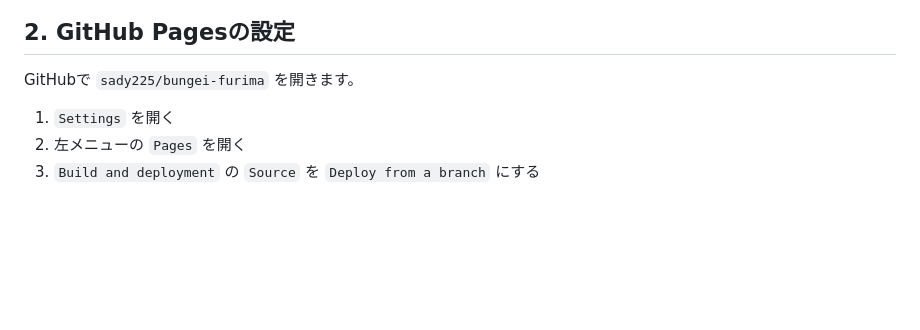
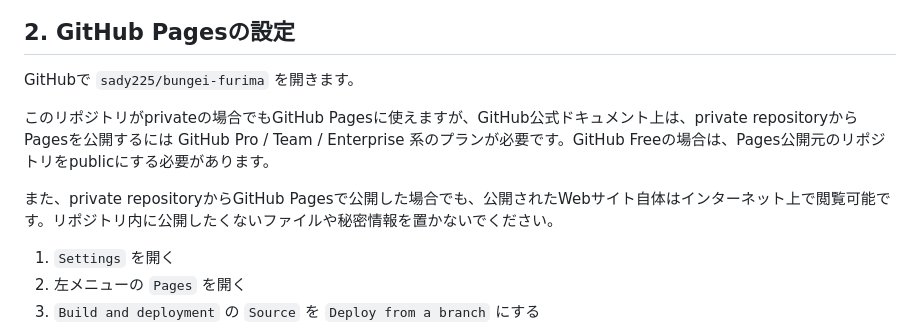
Before and after one commit to sady225/bungei-furima, a Markdown page: DEPLOY.md, the part around the change. GitHub-like rendering; blank space fills up the shorter version.

Commit message:
Document private Pages requirements

```diff
--- a/DEPLOY.md
+++ b/DEPLOY.md
@@ -19,6 +19,10 @@
 ## 2. GitHub Pagesの設定
 
 GitHubで `sady225/bungei-furima` を開きます。
+
+このリポジトリがprivateの場合でもGitHub Pagesに使えますが、GitHub公式ドキュメント上は、private repositoryからPagesを公開するには GitHub Pro / Team / Enterprise 系のプランが必要です。GitHub Freeの場合は、Pages公開元のリポジトリをpublicにする必要があります。
+
+また、private repositoryからGitHub Pagesで公開した場合でも、公開されたWebサイト自体はインターネット上で閲覧可能です。リポジトリ内に公開したくないファイルや秘密情報を置かないでください。
 
 1. `Settings` を開く
 2. 左メニューの `Pages` を開く
```
